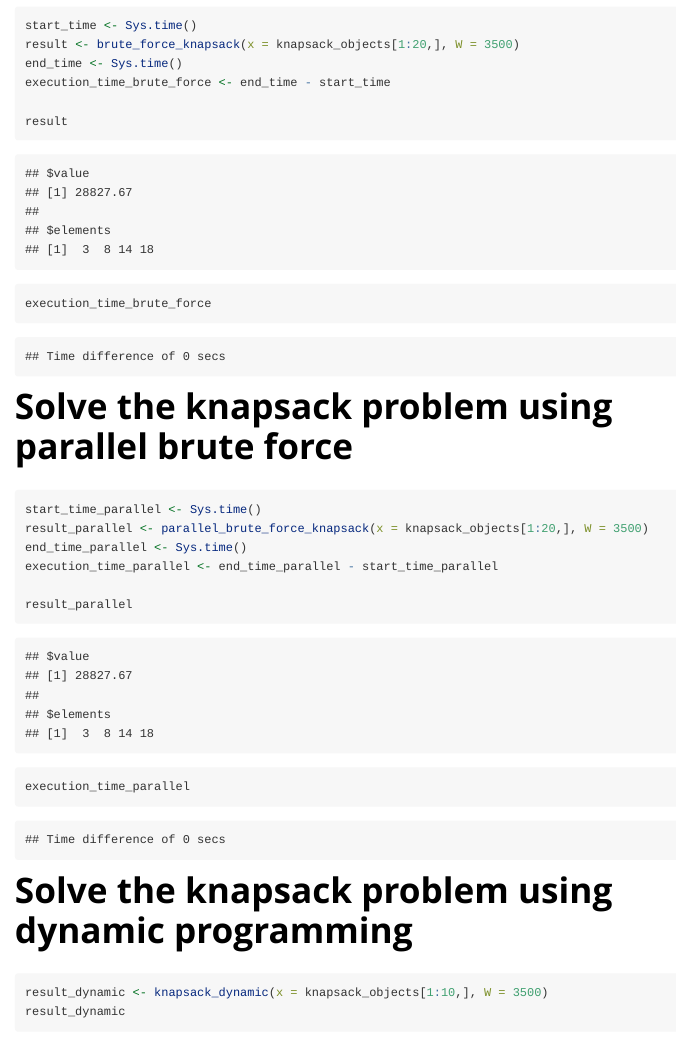
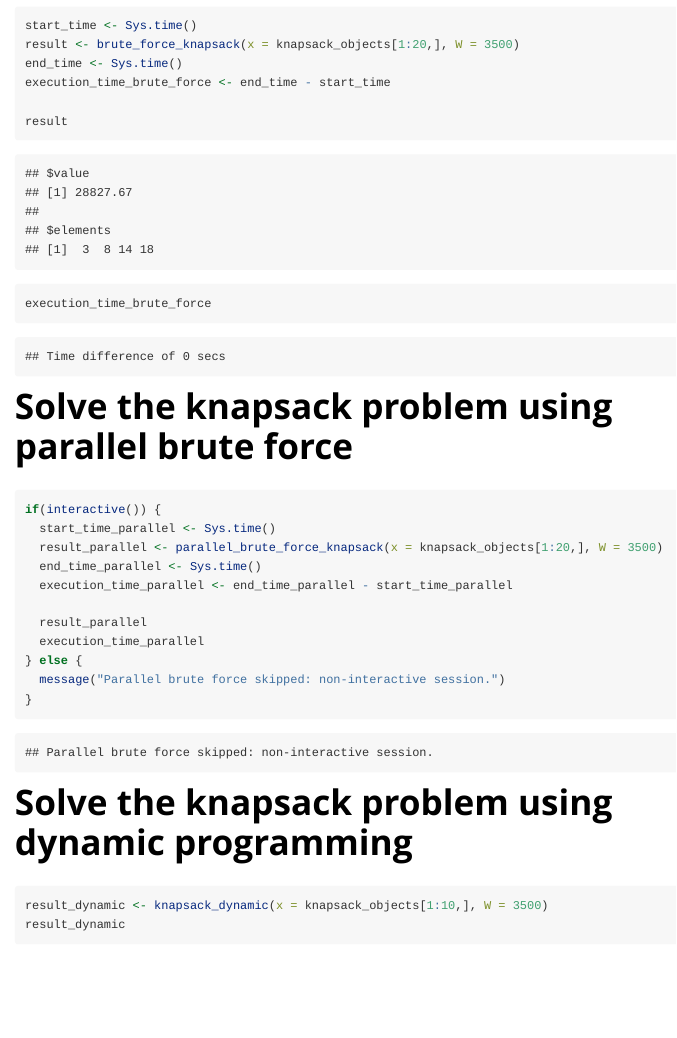
Before and after one commit to bawonoputro/Lab6R, an R Markdown document (vignettes/lab_report_knapsack.Rmd): the page in a window 1100 px wide, from 910 px down. Rendered offline with R 4.5, knitr and Pandoc, with nearby package versions.

Commit message:
try to fix the vignette

````diff
--- a/vignettes/lab_report_knapsack.Rmd
+++ b/vignettes/lab_report_knapsack.Rmd
@@ -52,13 +52,17 @@ execution_time_brute_force
 ```
 # Solve the knapsack problem using parallel brute force
 ```{r}
-start_time_parallel <- Sys.time()
-result_parallel <- parallel_brute_force_knapsack(x = knapsack_objects[1:20,], W = 3500)
-end_time_parallel <- Sys.time()
-execution_time_parallel <- end_time_parallel - start_time_parallel
+if(interactive()) {
+  start_time_parallel <- Sys.time()
+  result_parallel <- parallel_brute_force_knapsack(x = knapsack_objects[1:20,], W = 3500)
+  end_time_parallel <- Sys.time()
+  execution_time_parallel <- end_time_parallel - start_time_parallel
 
-result_parallel
-execution_time_parallel
+  result_parallel
+  execution_time_parallel
+} else {
+  message("Parallel brute force skipped: non-interactive session.")
+}
 ```
 # Solve the knapsack problem using dynamic programming
 ```{r}
````
Also changed, not shown: R/parallel_brute_force_knapsack.R (+8 -1 lines), 2 other files.
